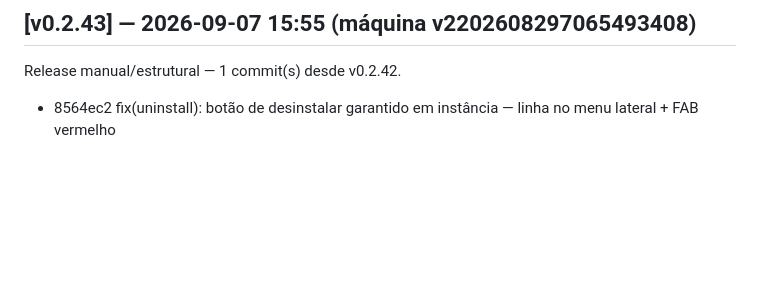
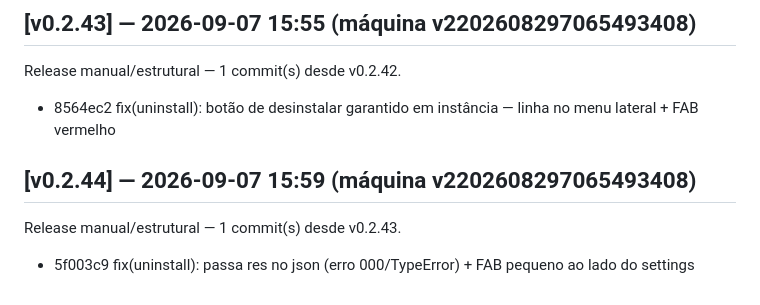
Before and after one commit to marcosmmjr2023/dsh-h-v1, a Markdown page: CHANGELOG.md, the part around the change. GitHub-like rendering; blank space fills up the shorter version.

Commit message:
release: v0.2.44 — 1 commit(s) desde v0.2.43

```diff
--- a/CHANGELOG.md
+++ b/CHANGELOG.md
@@ -192,3 +192,7 @@ Release manual/estrutural — 1 commit(s) desde v0.2.41.
 ## [v0.2.43] — 2026-09-07 15:55 (máquina v2202608297065493408)
 Release manual/estrutural — 1 commit(s) desde v0.2.42.
   - 8564ec2 fix(uninstall): botão de desinstalar garantido em instância — linha no menu lateral + FAB vermelho
+
+## [v0.2.44] — 2026-09-07 15:59 (máquina v2202608297065493408)
+Release manual/estrutural — 1 commit(s) desde v0.2.43.
+  - 5f003c9 fix(uninstall): passa res no json (erro 000/TypeError) + FAB pequeno ao lado do settings
```
